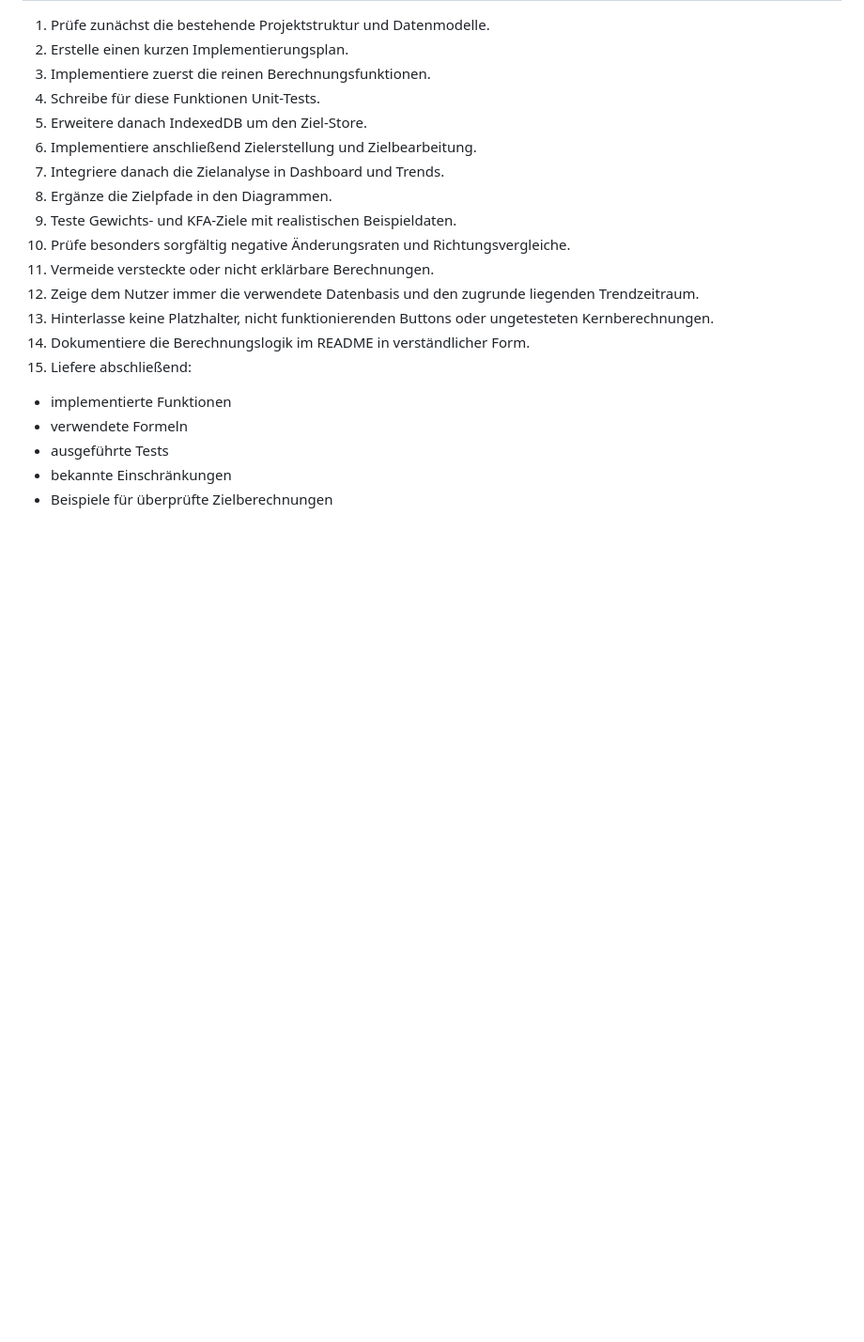
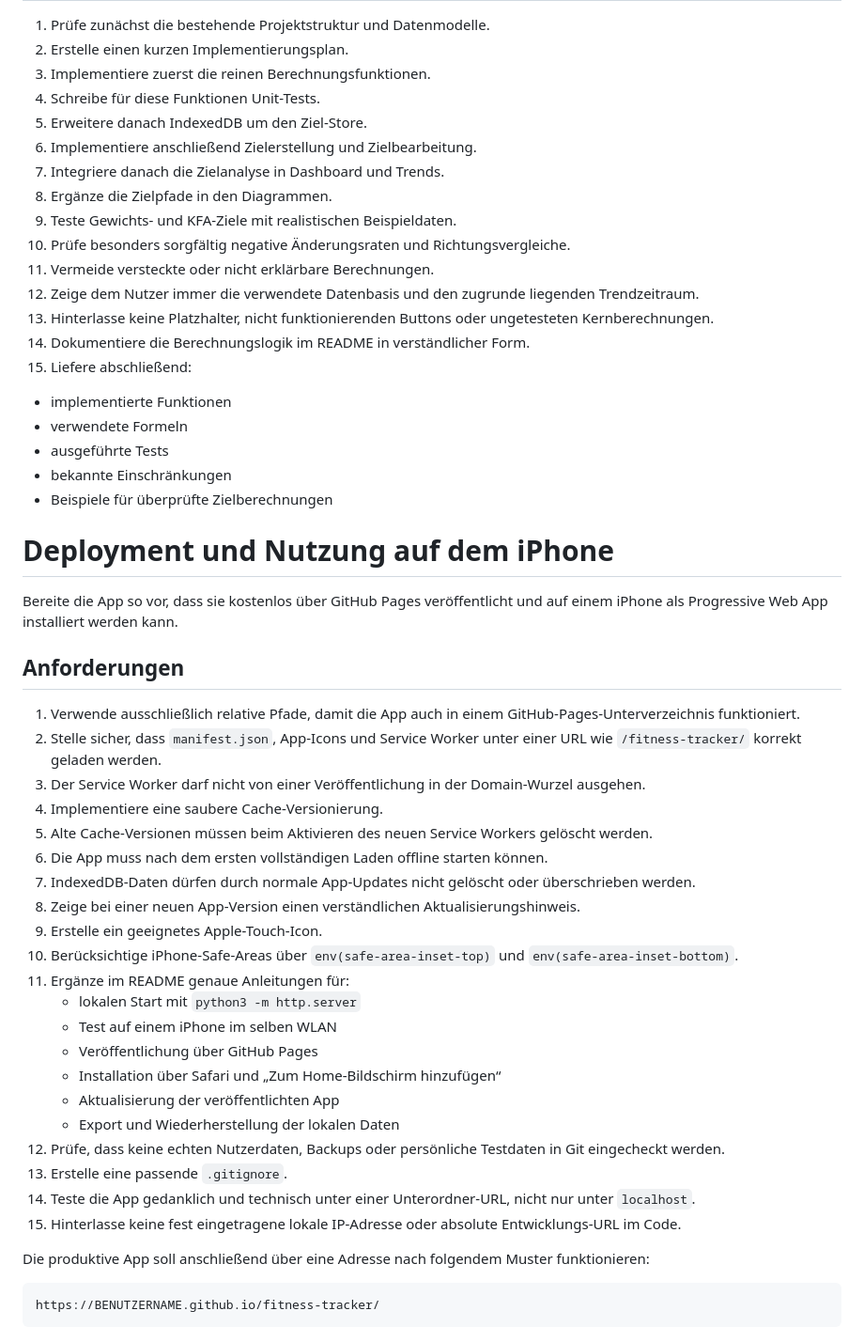
Before and after one commit to juneszyad1/Family-Repo, a Markdown page: PROJECT_SPEC.md, the part around the change. Shown at 94% size. GitHub-like rendering; blank space fills up the shorter version.

Commit message:
Update project specification notes

````diff
--- a/PROJECT_SPEC.md
+++ b/PROJECT_SPEC.md
@@ -2197,3 +2197,37 @@ Die Prognosen sollen bewusst transparent und nachvollziehbar auf linearer Regres
    - ausgeführte Tests
    - bekannte Einschränkungen
    - Beispiele für überprüfte Zielberechnungen
+
+   # Deployment und Nutzung auf dem iPhone
+
+Bereite die App so vor, dass sie kostenlos über GitHub Pages veröffentlicht und auf einem iPhone als Progressive Web App installiert werden kann.
+
+## Anforderungen
+
+1. Verwende ausschließlich relative Pfade, damit die App auch in einem GitHub-Pages-Unterverzeichnis funktioniert.
+2. Stelle sicher, dass `manifest.json`, App-Icons und Service Worker unter einer URL wie `/fitness-tracker/` korrekt geladen werden.
+3. Der Service Worker darf nicht von einer Veröffentlichung in der Domain-Wurzel ausgehen.
+4. Implementiere eine saubere Cache-Versionierung.
+5. Alte Cache-Versionen müssen beim Aktivieren des neuen Service Workers gelöscht werden.
+6. Die App muss nach dem ersten vollständigen Laden offline starten können.
+7. IndexedDB-Daten dürfen durch normale App-Updates nicht gelöscht oder überschrieben werden.
+8. Zeige bei einer neuen App-Version einen verständlichen Aktualisierungshinweis.
+9. Erstelle ein geeignetes Apple-Touch-Icon.
+10. Berücksichtige iPhone-Safe-Areas über `env(safe-area-inset-top)` und `env(safe-area-inset-bottom)`.
+11. Ergänze im README genaue Anleitungen für:
+    - lokalen Start mit `python3 -m http.server`
+    - Test auf einem iPhone im selben WLAN
+    - Veröffentlichung über GitHub Pages
+    - Installation über Safari und „Zum Home-Bildschirm hinzufügen“
+    - Aktualisierung der veröffentlichten App
+    - Export und Wiederherstellung der lokalen Daten
+12. Prüfe, dass keine echten Nutzerdaten, Backups oder persönliche Testdaten in Git eingecheckt werden.
+13. Erstelle eine passende `.gitignore`.
+14. Teste die App gedanklich und technisch unter einer Unterordner-URL, nicht nur unter `localhost`.
+15. Hinterlasse keine fest eingetragene lokale IP-Adresse oder absolute Entwicklungs-URL im Code.
+
+Die produktive App soll anschließend über eine Adresse nach folgendem Muster funktionieren:
+
+```text
+https://BENUTZERNAME.github.io/fitness-tracker/
+```
````
